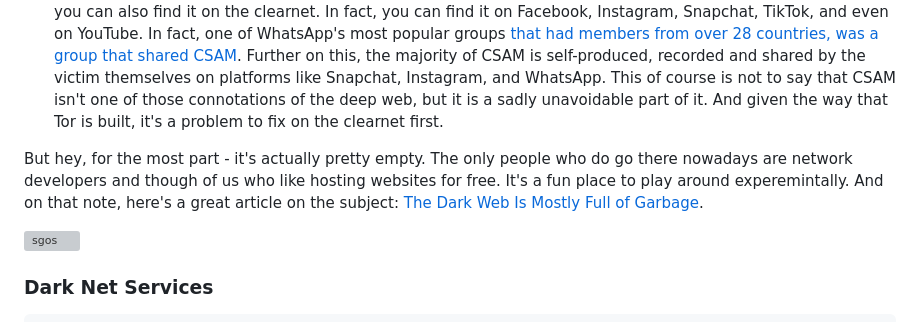
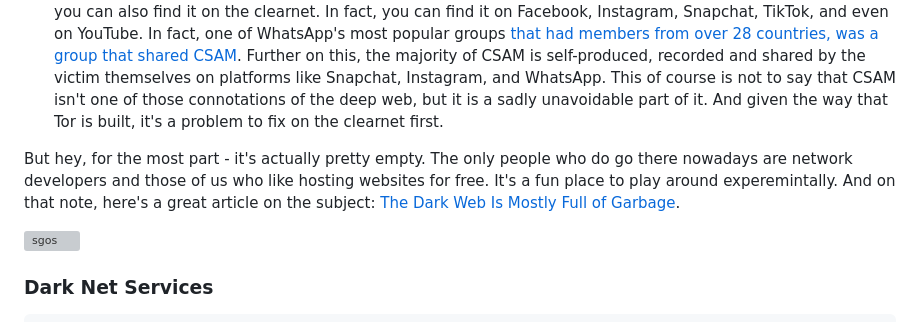
Before and after one commit to d-a-s-h-o/d-a-s-h-o, a Markdown page: README.md, the part around the change. Drawn GitHub-style; grey boxes are pictures that could not be loaded.

Commit message:
Update README.md
Fixed an embarrassing typo 🙈

```diff
--- a/README.md
+++ b/README.md
@@ -214,7 +214,7 @@ Tor is just another tool available to cybercriminals. It is clunky and slow, and
  - **Grooming** - This is a serious issue, and it's not just on the deep web. Grooming is a process by which a predator gains the trust of a child, and then uses that trust to manipulate the child into doing things they wouldn't normally do. According to the [2020 NSPCC report](https://www.nspcc.org.uk/about-us/news-opinion/2020/instagram-grooming-crimes-children-lockdown/), Instagram is the most used platform for grooming, Snapchat, and TikTok. Children don't use the deep web, and predators don't use the deep web to groom children. They use the clearnet, and they use the most popular platforms.<br><br><i>Update: According to the [2023 NSPCC report](https://www.nspcc.org.uk/about-us/news-opinion/2023/2023-08-14-82-rise-in-online-grooming-crimes-against-children-in-the-last-5-years/), 73% of all grooming cases across the UK involved Snapchat and Meta</i><br><br>
  - **CSAM** - CSAM (Child Sexual Abuse Material) is (regrettably) a very real issue, and it's not just on the deep web. Finding CSAM on the deep web isn't all that hard... if you have the link. Thankfully though, it isn't just something you accidently stumble upon. You have to go looking for it, and if you do, sure, you will find it. But you can also find it on the clearnet. In fact, you can find it on Facebook, Instagram, Snapchat, TikTok, and even on YouTube. In fact, one of WhatsApp's most popular groups [that had members from over 28 countries, was a group that shared CSAM](https://www.outlookindia.com/website/story/international-whatsapp-group-for-child-pornography-busted-three-including-class-/311149/). Further on this, the majority of CSAM is self-produced, recorded and shared by the victim themselves on platforms like Snapchat, Instagram, and WhatsApp. This of course is not to say that CSAM isn't one of those connotations of the deep web, but it is a sadly unavoidable part of it. And given the way that Tor is built, it's a problem to fix on the clearnet first.
 
- But hey, for the most part - it's actually pretty empty. The only people who do go there nowadays are network developers and though of us who like hosting websites for free. It's a fun place to play around experemintally. And on that note, here's a great article on the subject: [The Dark Web Is Mostly Full of Garbage](https://gizmodo.com/the-deep-web-is-mostly-full-of-garbage-1786857267).
+ But hey, for the most part - it's actually pretty empty. The only people who do go there nowadays are network developers and those of us who like hosting websites for free. It's a fun place to play around experemintally. And on that note, here's a great article on the subject: [The Dark Web Is Mostly Full of Garbage](https://gizmodo.com/the-deep-web-is-mostly-full-of-garbage-1786857267).
 
 ![sgos](https://user-images.githubusercontent.com/67351287/113455192-ee5ecb00-9401-11eb-8cd1-1cf4946326ee.png)
 
```
